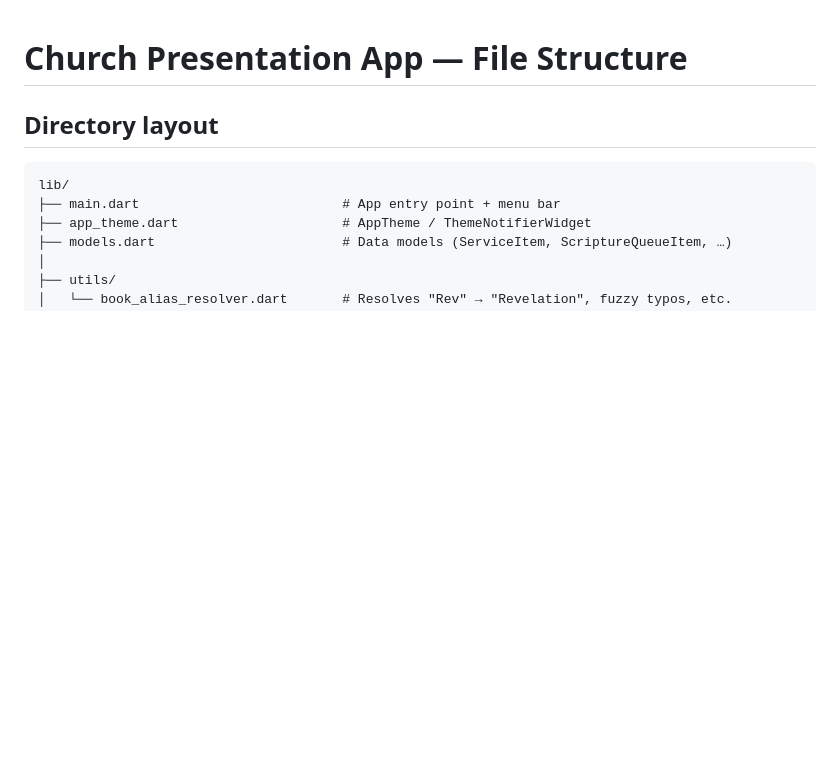
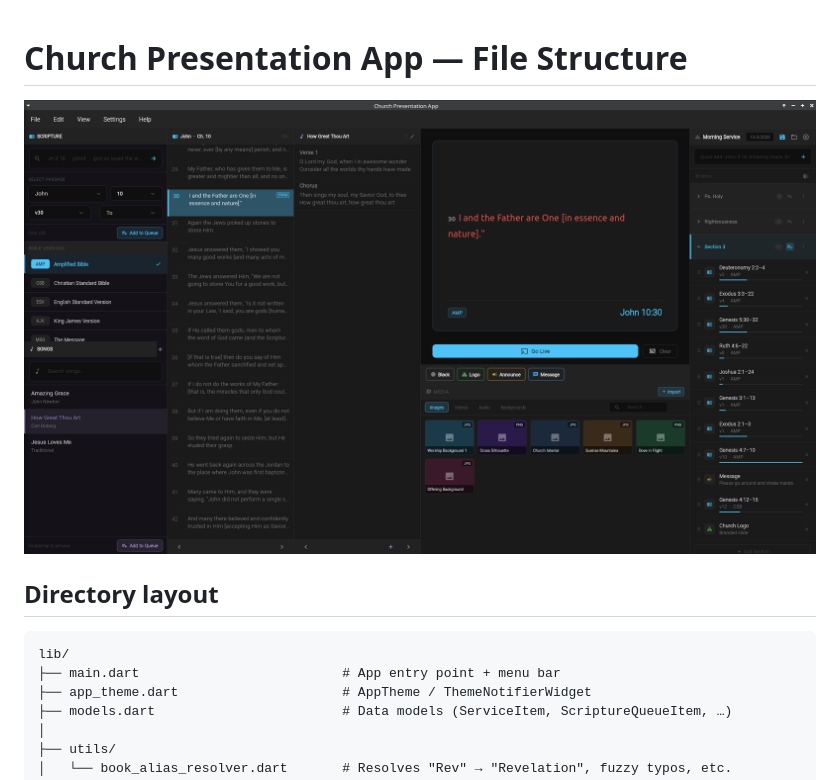
Before and after one commit to DTechish/CHURCH-PRESENTATION-APP, a Markdown page: README.md, the part around the change. Drawn GitHub-style; pictures changed too: screenshots/progress-01.png (added); blank space fills up the shorter version.

```diff
--- a/README.md
+++ b/README.md
@@ -1,4 +1,6 @@
 # Church Presentation App — File Structure
+
+![App Screenshot](screenshots/progress-01.png)
 
 ## Directory layout
 
```
